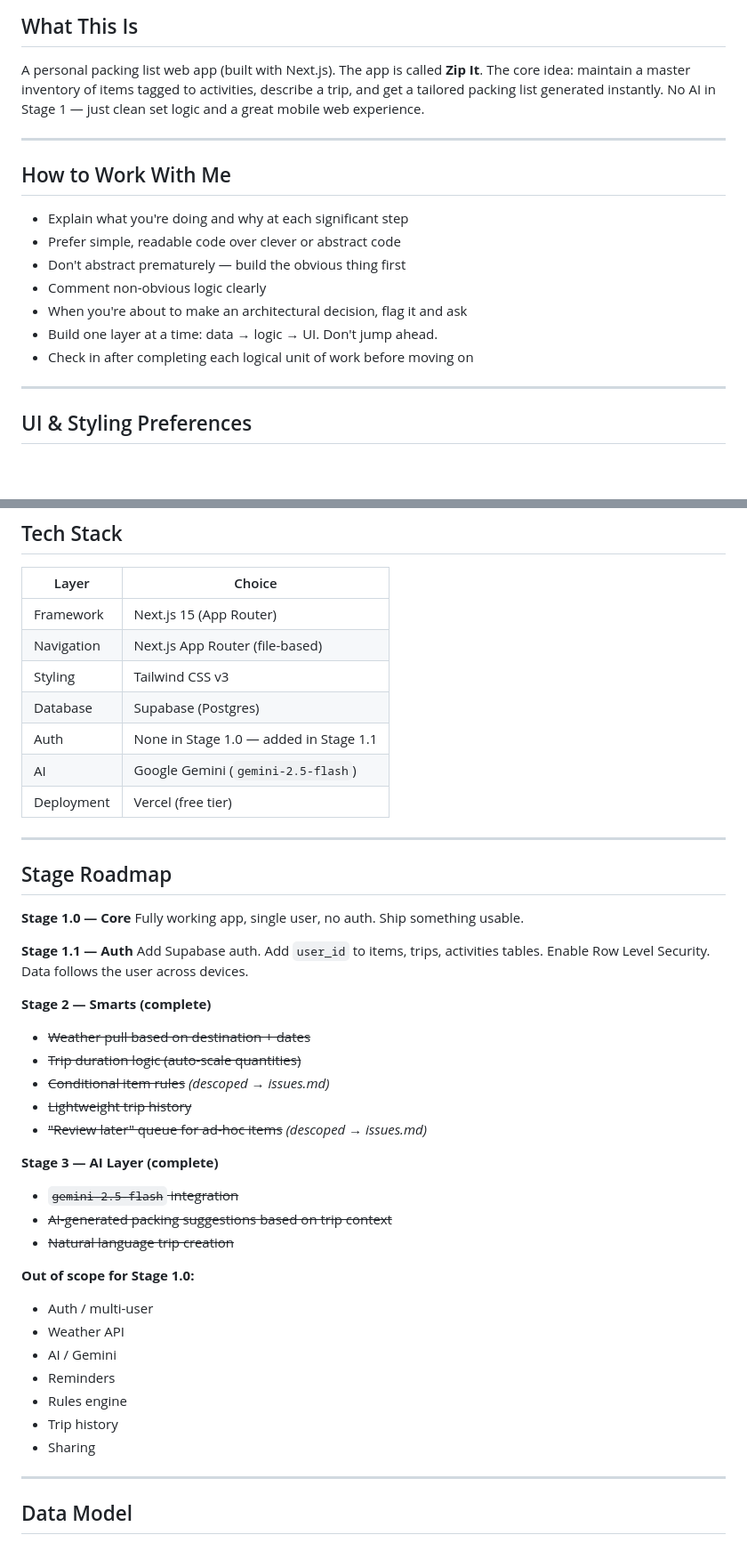
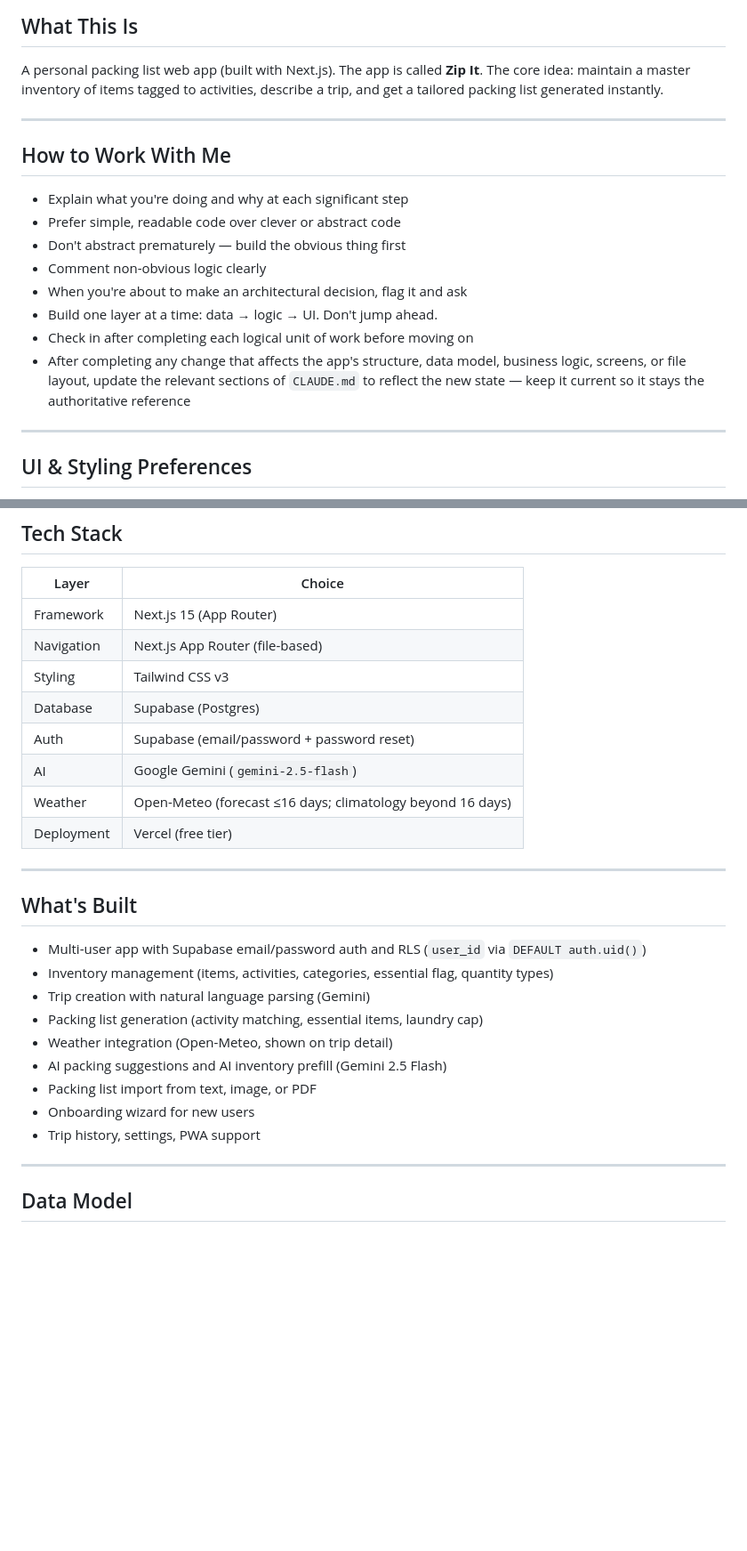
Before and after one commit to willwhipple/ZipIt, a Markdown page: CLAUDE.md, 2 parts joined by grey strips. Shown at 89% size. GitHub-like rendering; blank space fills up the shorter version.

```diff
--- a/CLAUDE.md
+++ b/CLAUDE.md
@@ -6,7 +6,6 @@ A personal packing list web app (built with Next.js).
 The app is called **Zip It**.
 The core idea: maintain a master inventory of items tagged to activities,
 describe a trip, and get a tailored packing list generated instantly.
-No AI in Stage 1 — just clean set logic and a great mobile web experience.
 
 ---
 
@@ -19,6 +18,7 @@ No AI in Stage 1 — just clean set logic and a great mobile web experience.
 - When you're about to make an architectural decision, flag it and ask
 - Build one layer at a time: data → logic → UI. Don't jump ahead.
 - Check in after completing each logical unit of work before moving on
+- After completing any change that affects the app's structure, data model, business logic, screens, or file layout, update the relevant sections of `CLAUDE.md` to reflect the new state — keep it current so it stays the authoritative reference
 
 ---
 
@@ -41,42 +41,24 @@ No AI in Stage 1 — just clean set logic and a great mobile web experience.
 | Navigation | Next.js App Router (file-based) |
 | Styling | Tailwind CSS v3 |
 | Database | Supabase (Postgres) |
-| Auth | None in Stage 1.0 — added in Stage 1.1 |
+| Auth | Supabase (email/password + password reset) |
 | AI | Google Gemini (`gemini-2.5-flash`) |
+| Weather | Open-Meteo (forecast ≤16 days; climatology beyond 16 days) |
 | Deployment | Vercel (free tier) |
 
 ---
 
-## Stage Roadmap
+## What's Built
 
-**Stage 1.0 — Core**
-Fully working app, single user, no auth. Ship something usable.
-
-**Stage 1.1 — Auth**
-Add Supabase auth. Add `user_id` to items, trips, activities tables.
-Enable Row Level Security. Data follows the user across devices.
-
-**Stage 2 — Smarts (complete)**
-- ~~Weather pull based on destination + dates~~
-- ~~Trip duration logic (auto-scale quantities)~~
-- ~~Conditional item rules~~ *(descoped → issues.md)*
-- ~~Lightweight trip history~~
-- ~~"Review later" queue for ad-hoc items~~ *(descoped → issues.md)*
-
-**Stage 3 — AI Layer (complete)**
-- ~~`gemini-2.5-flash` integration~~
-- ~~AI-generated packing suggestions based on trip context~~
-- ~~Natural language trip creation~~
-
-
-**Out of scope for Stage 1.0:**
-- Auth / multi-user
-- Weather API
-- AI / Gemini
-- Reminders
-- Rules engine
-- Trip history
-- Sharing
+- Multi-user app with Supabase email/password auth and RLS (`user_id` via `DEFAULT auth.uid()`)
+- Inventory management (items, activities, categories, essential flag, quantity types)
+- Trip creation with natural language parsing (Gemini)
+- Packing list generation (activity matching, essential items, laundry cap)
+- Weather integration (Open-Meteo, shown on trip detail)
+- AI packing suggestions and AI inventory prefill (Gemini 2.5 Flash)
+- Packing list import from text, image, or PDF
+- Onboarding wizard for new users
+- Trip history, settings, PWA support
 
 ---
 
```
Also changed, not shown: other parts of CLAUDE.md (+106 -29 lines), auth-plan.md (deleted, +0 -293 lines), issues.md (deleted, +0 -44 lines).
